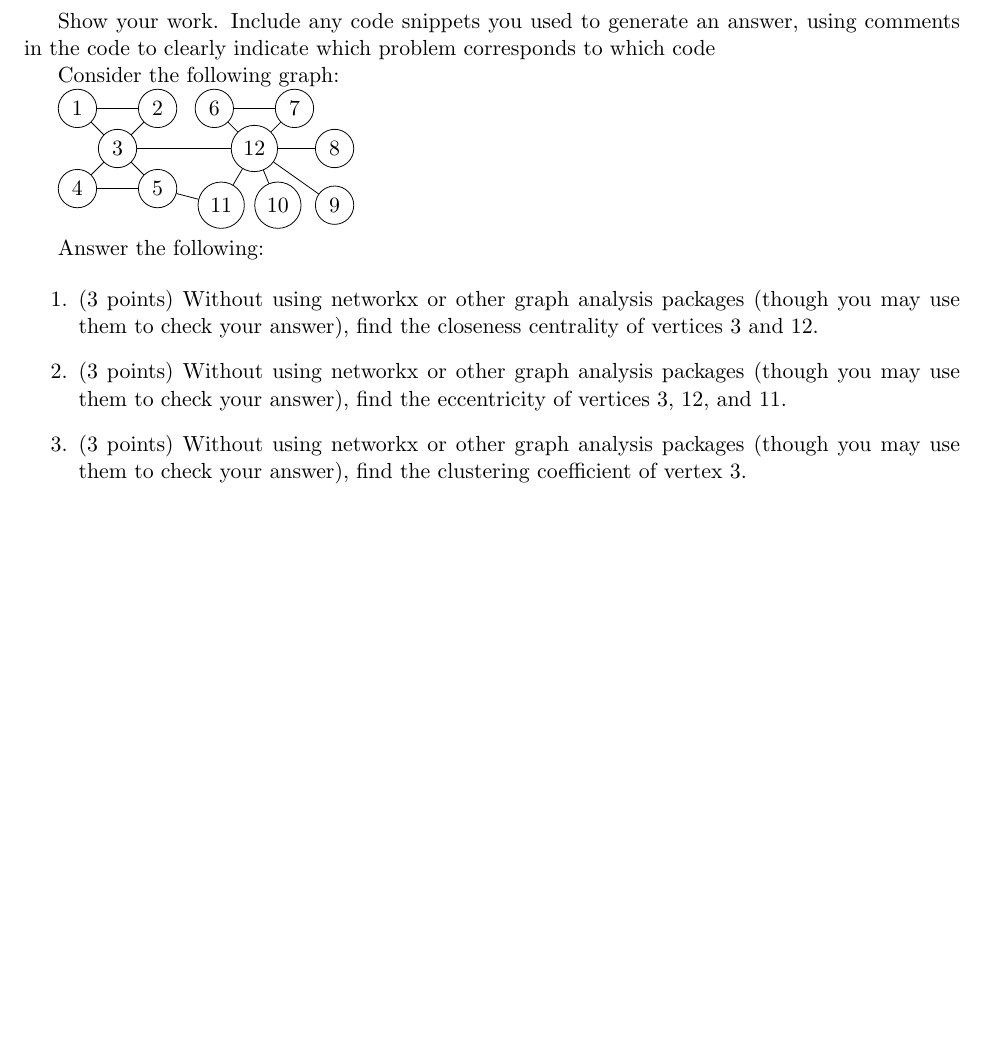
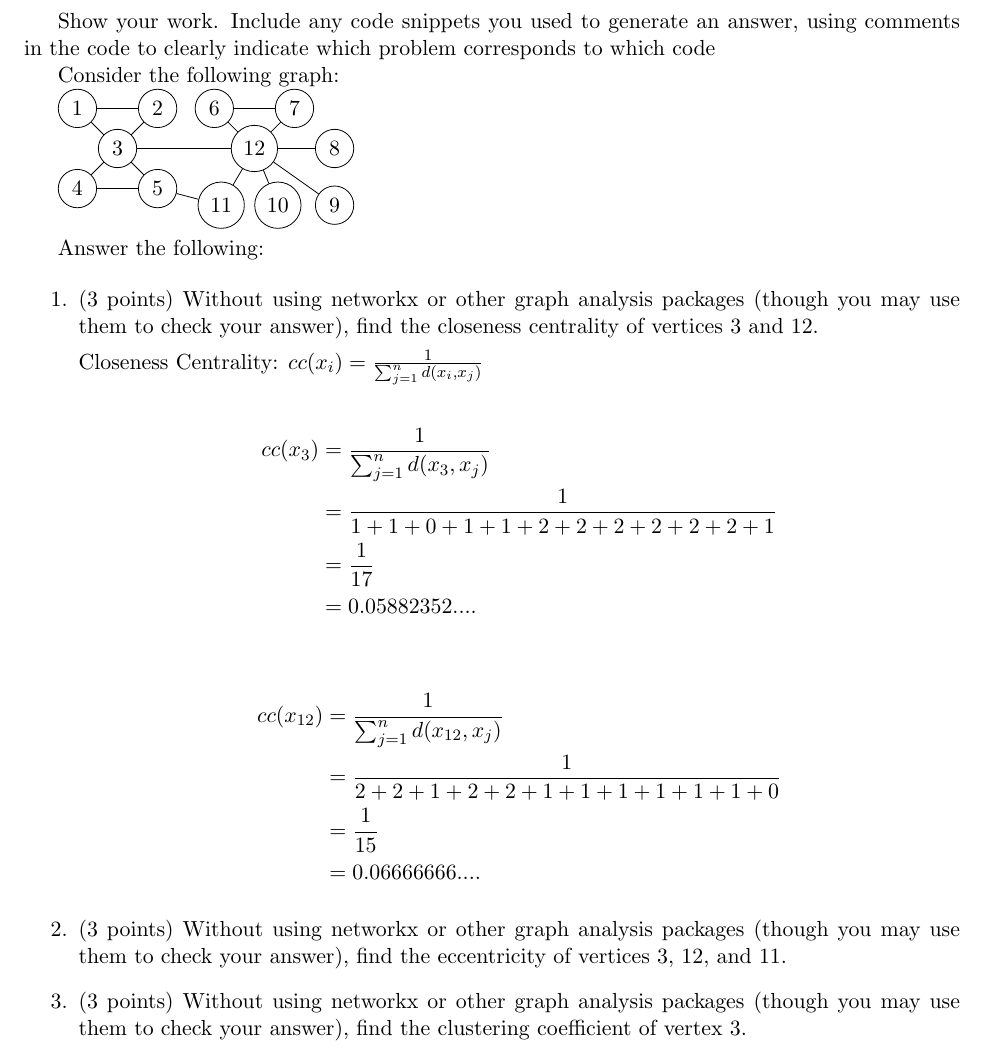
Before and after one commit to RK-MSU/CSCI-347-Data-Mining, a LaTeX problem sheet (homework/src/03/main.tex): part of the page before the commit and part of page 1 of 2 after it, cut so that both start at the same text, the shorter picture padded with empty space. Compiled offline with pdfLaTeX.

Commit message:
HW-03: Answer 1

```diff
--- a/homework/src/03/main.tex
+++ b/homework/src/03/main.tex
@@ -66,6 +66,22 @@ Answer the following:
     (though you may use them to check your answer), find the closeness
     centrality of vertices 3 and 12.
 
+    Closeness Centrality: $cc(x_{i}) = \frac{1}{\sum_{j=1}^{n} d( x_i , x_j )}$
+
+    \begin{align*}
+        cc(x_{3}) &= \frac{1}{\sum_{j=1}^{n} d( x_3 , x_j )} \\
+        &= \frac{1}{1 + 1 + 0 + 1 + 1 + 2 + 2 + 2 + 2 + 2 + 2 + 1} \\
+        &= \frac{1}{17} \\
+        &= 0.05882352....
+    \end{align*}
+
+    \begin{align*}
+        cc(x_{12}) &= \frac{1}{\sum_{j=1}^{n} d( x_{12} , x_j )} \\
+        &= \frac{1}{2+2+1+2+2+1+1+1+1+1+1+0} \\
+        &= \frac{1}{15} \\
+        &= 0.06666666....
+    \end{align*}
+
     \item (3 points) Without using networkx or other graph analysis packages
     (though you may use them to check your answer), find the eccentricity of
     vertices 3, 12, and 11.
```
